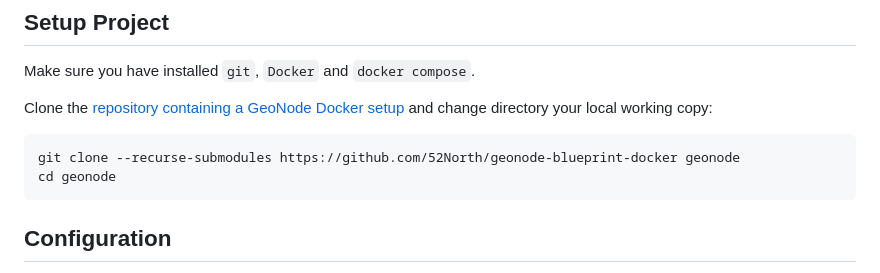
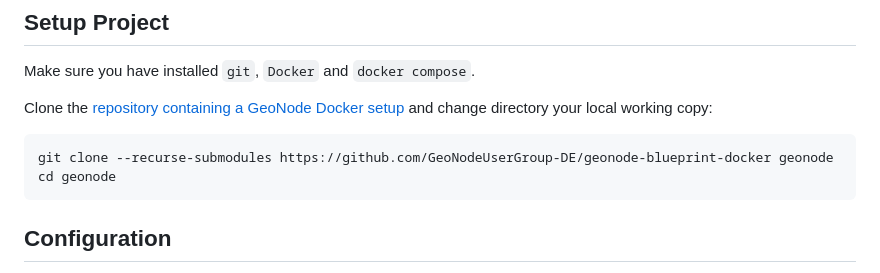
Before and after one commit to GeoNodeUserGroup-DE/geonode-blueprint-docker, a Markdown page: README.md, the part around one of its changes. GitHub-like rendering.

````diff
--- a/README.md
+++ b/README.md
@@ -27,6 +27,6 @@ Clone the [repository containing a GeoNode Docker setup]( https://github.com/52N
 
 ```
-git clone --recurse-submodules https://github.com/52North/geonode-blueprint-docker geonode
+git clone --recurse-submodules https://github.com/GeoNodeUserGroup-DE/geonode-blueprint-docker geonode
 cd geonode
 ```
 
````
Also changed, not shown: other parts of README.md (+1 -1 lines).
